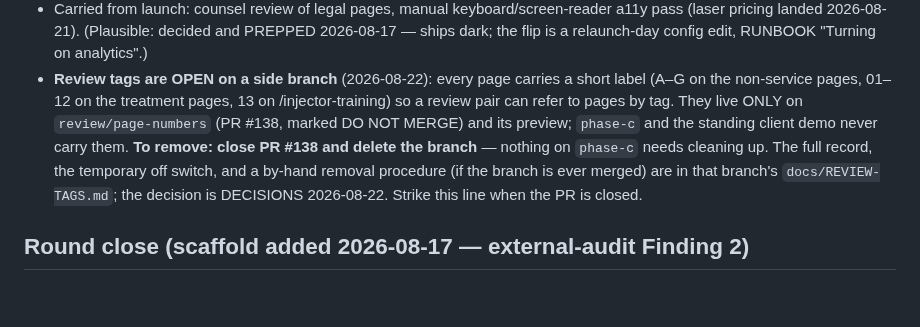
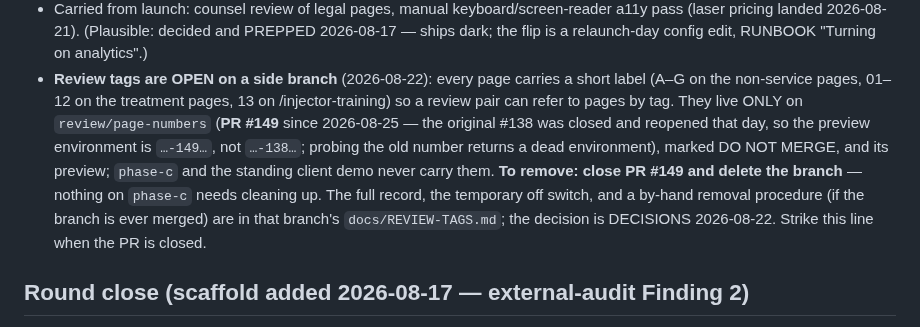
Before and after one commit to gwhitley1969/amyweb, a Markdown page: docs/REDESIGN.md, the part around the change. Drawn GitHub-style; blank space fills up the shorter version.

Commit message:
docs: review-tags PR is #149 — the #138 pointer was stale
The scaffolding PR was closed and reopened as #149 on 2026-08-25; the
environment number follows the PR, so probes against …-138… hit a dead
environment (which is exactly how this was noticed).

Co-Authored-By: Claude Fable 5 <noreply@anthropic.com>

```diff
--- a/docs/REDESIGN.md
+++ b/docs/REDESIGN.md
@@ -117,14 +117,16 @@ pink."** Seven gaps, each a test every design decision must move:
 - **Review tags are OPEN on a side branch** (2026-08-22): every page
   carries a short label (A–G on the non-service pages, 01–12 on the
   treatment pages, 13 on /injector-training) so a review pair can refer
-  to pages by tag. They live ONLY on `review/page-numbers` (PR #138,
-  marked DO NOT MERGE) and its preview; `phase-c` and the standing
-  client demo never carry them. **To remove: close PR #138 and delete
-  the branch** — nothing on `phase-c` needs cleaning up. The full
-  record, the temporary off switch, and a by-hand removal procedure (if
-  the branch is ever merged) are in that branch's `docs/REVIEW-TAGS.md`;
-  the decision is DECISIONS 2026-08-22. Strike this line when the PR is
-  closed.
+  to pages by tag. They live ONLY on `review/page-numbers` (**PR #149**
+  since 2026-08-25 — the original #138 was closed and reopened that day,
+  so the preview environment is `…-149…`, not `…-138…`; probing the old
+  number returns a dead environment), marked DO NOT MERGE, and its
+  preview; `phase-c` and the standing client demo never carry them.
+  **To remove: close PR #149 and delete the branch** — nothing on
+  `phase-c` needs cleaning up. The full record, the temporary off
+  switch, and a by-hand removal procedure (if the branch is ever
+  merged) are in that branch's `docs/REVIEW-TAGS.md`; the decision is
+  DECISIONS 2026-08-22. Strike this line when the PR is closed.
 
 ## Round close (scaffold added 2026-08-17 — external-audit Finding 2)
 
```
